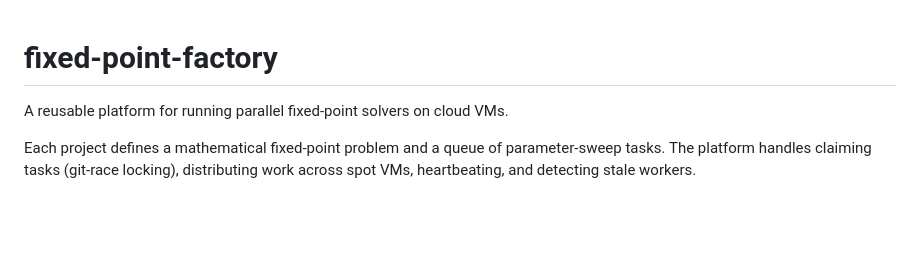
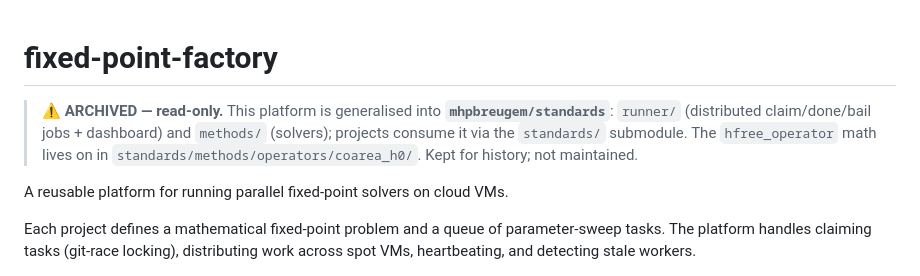
Before and after one commit to mhpbreugem/FIXED-POINT-FACTORY, a Markdown page: README.md, the part around the change. Rendered like a GitHub page; blank space fills up the shorter version.

Commit message:
archive: mark fixed-point-factory read-only; generalised into standards runner/methods
Claude-Session: https://claude.ai/code/session_01TBUYsnike6ucXch6aWNWKF

```diff
--- a/README.md
+++ b/README.md
@@ -1,4 +1,10 @@
 # fixed-point-factory
+
+> **⚠️ ARCHIVED — read-only.** This platform is generalised into
+> **`mhpbreugem/standards`**: `runner/` (distributed claim/done/bail jobs + dashboard)
+> and `methods/` (solvers); projects consume it via the `standards/` submodule. The
+> `hfree_operator` math lives on in `standards/methods/operators/coarea_h0/`. Kept
+> for history; not maintained.
 
 A reusable platform for running parallel fixed-point solvers on cloud VMs.
 
```
